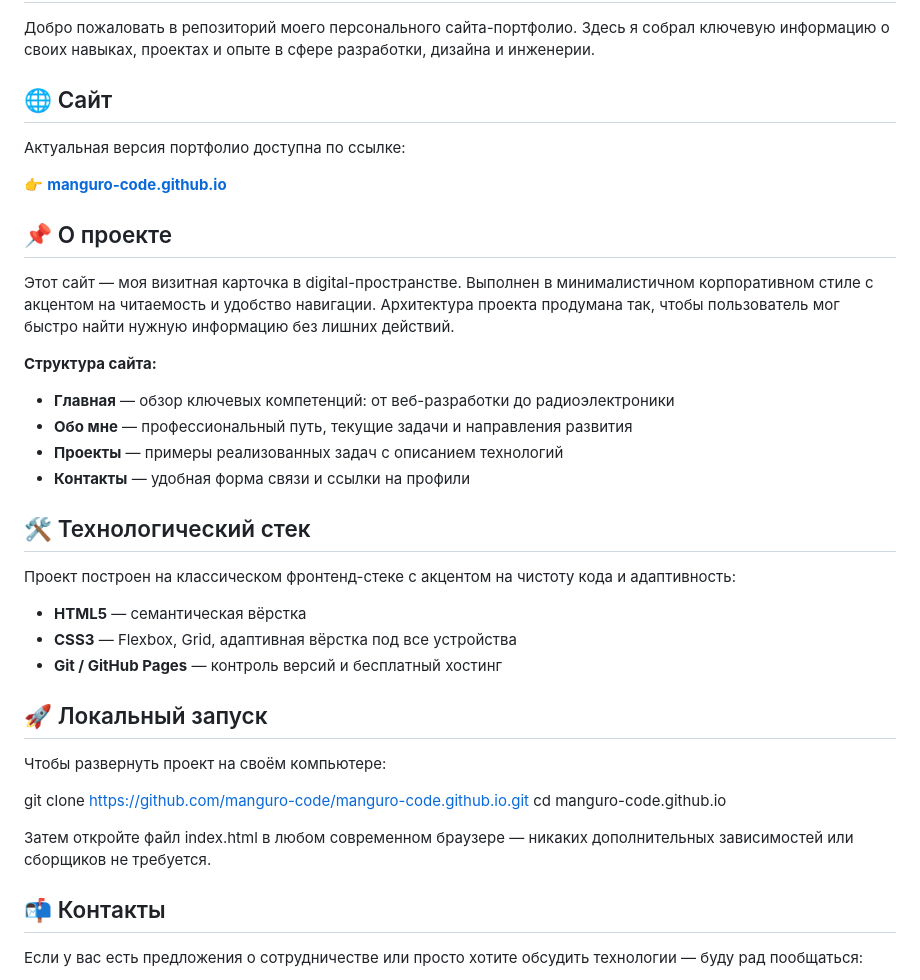
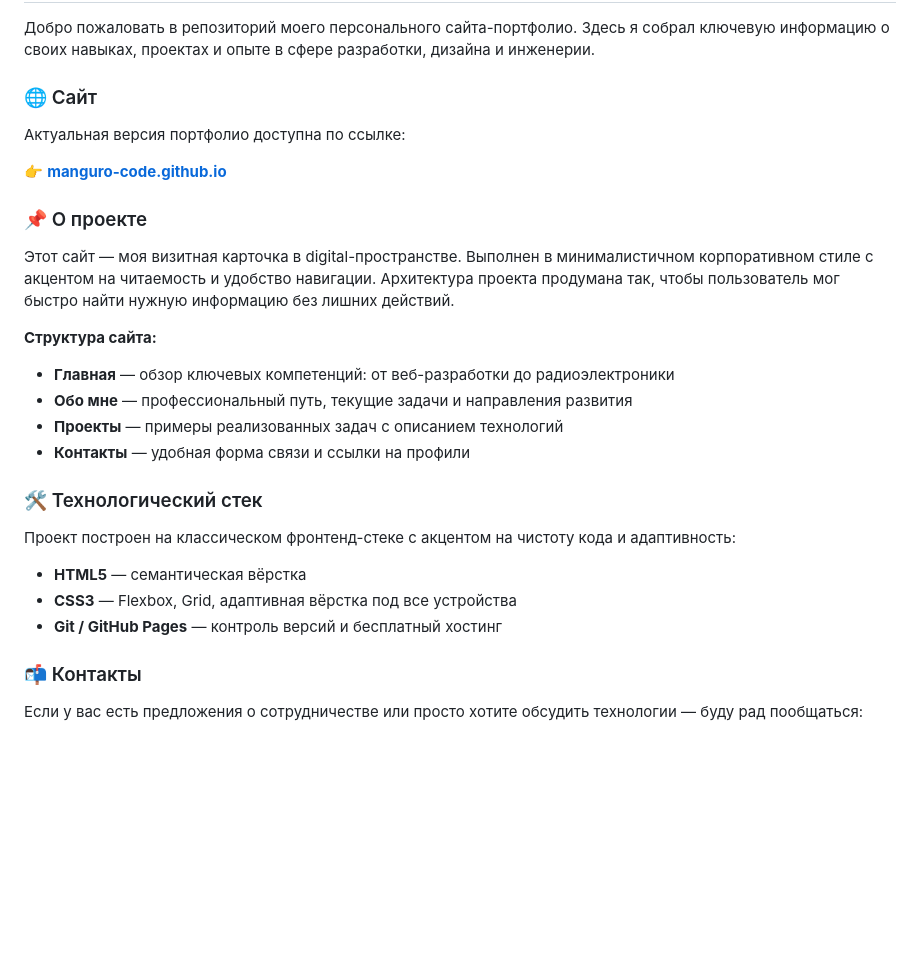
Before and after one commit to manguro-code/manguro-code.github.io, a Markdown page: README.md, the part around one of its changes. Drawn GitHub-style; blank space fills up the shorter version.

```diff
--- a/README.md
+++ b/README.md
@@ -4,13 +17,13 @@
 
 Добро пожаловать в репозиторий моего персонального сайта-портфолио. Здесь я собрал ключевую информацию о своих навыках, проектах и опыте в сфере разработки, дизайна и инженерии.
 
-## 🌐 Сайт
+### 🌐 Сайт
 
 Актуальная версия портфолио доступна по ссылке:
 
 👉 **[manguro-code.github.io](https://manguro-code.github.io/index.html)**
 
-## 📌 О проекте
+### 📌 О проекте
 
 Этот сайт — моя визитная карточка в digital-пространстве. Выполнен в минималистичном корпоративном стиле с акцентом на читаемость и удобство навигации. Архитектура проекта продумана так, чтобы пользователь мог быстро найти нужную информацию без лишних действий.
 
@@ -20,7 +33,7 @@
 - **Проекты** — примеры реализованных задач с описанием технологий
 - **Контакты** — удобная форма связи и ссылки на профили
 
-## 🛠️ Технологический стек
+### 🛠️ Технологический стек
 
 Проект построен на классическом фронтенд-стеке с акцентом на чистоту кода и адаптивность:
 
@@ -28,16 +41,7 @@
 - **CSS3** — Flexbox, Grid, адаптивная вёрстка под все устройства
 - **Git / GitHub Pages** — контроль версий и бесплатный хостинг
 
-## 🚀 Локальный запуск
-
-Чтобы развернуть проект на своём компьютере:
-
-git clone https://github.com/manguro-code/manguro-code.github.io.git
-cd manguro-code.github.io
-
-Затем откройте файл index.html в любом современном браузере — никаких дополнительных зависимостей или сборщиков не требуется.
-
-## 📬 Контакты
+### 📬 Контакты
 
 Если у вас есть предложения о сотрудничестве или просто хотите обсудить технологии — буду рад пообщаться:
 
```
Also changed, not shown: other parts of README.md (+29 -32 lines).
